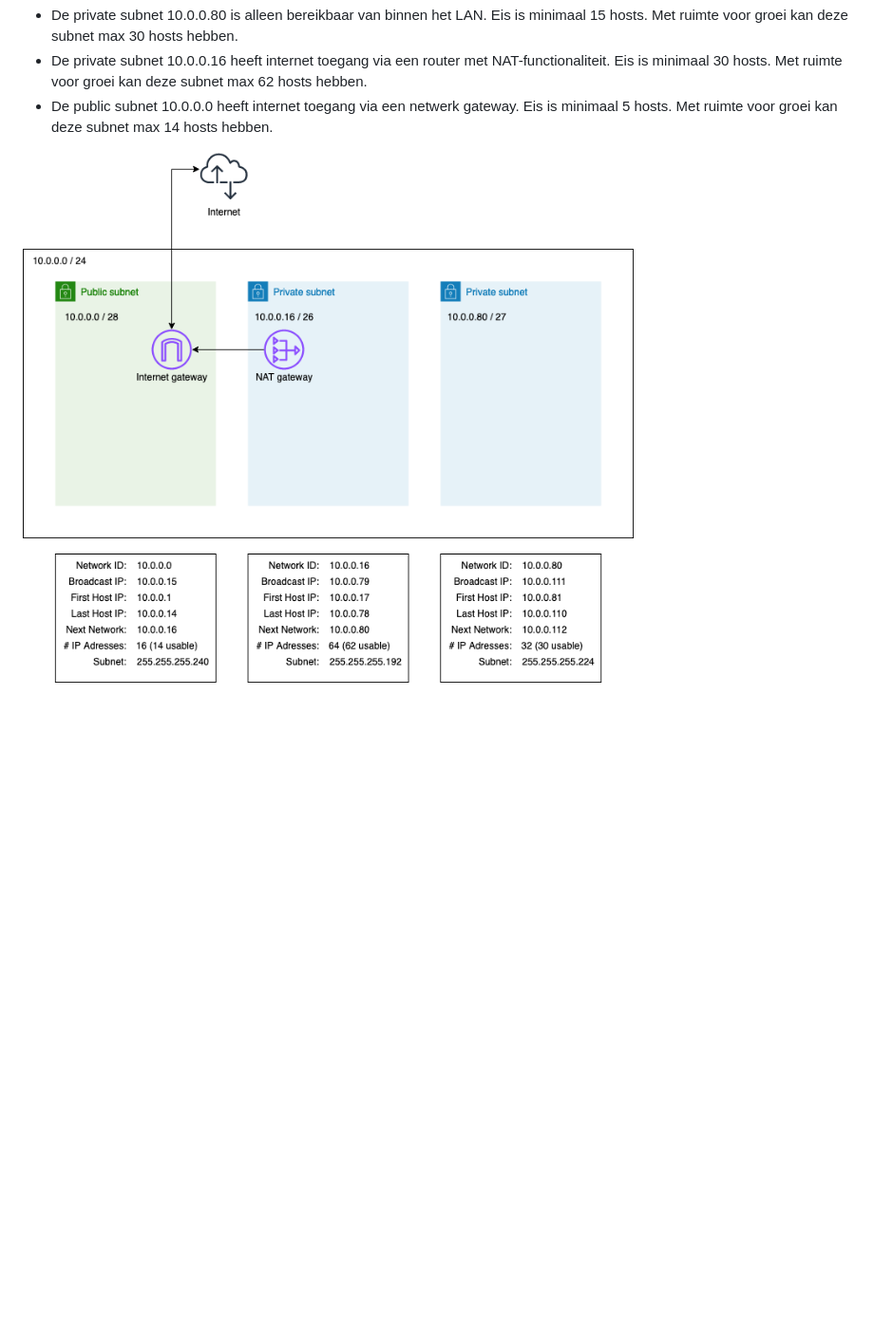
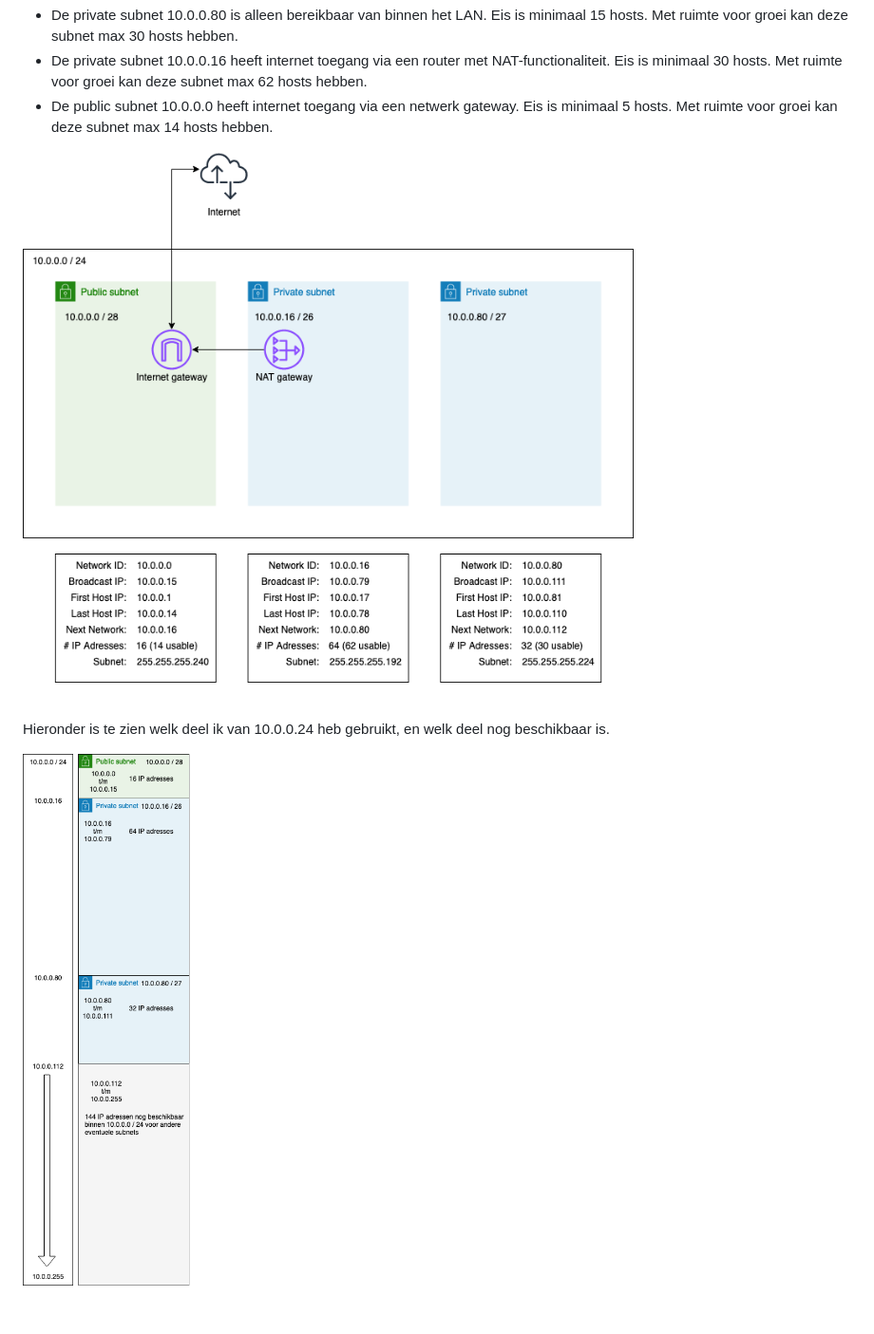
Before and after one commit to techgrounds/techgrounds-JarBanf, a Markdown page: 02_Networking/06_subnetting_doc.md, the part around the change. Shown: that part at 95% size. GitHub-like rendering; pictures changed too: 02_Networking/images/06_subnetting1-2.png (added); blank space fills up the shorter version.

```diff
--- a/02_Networking/06_subnetting_doc.md
+++ b/02_Networking/06_subnetting_doc.md
@@ -24,4 +24,8 @@ Hieronder zie je een visualisatie van mijn netwerkarchitectuur.
 - De private subnet 10.0.0.16 heeft internet toegang via een router met NAT-functionaliteit. Eis is minimaal 30 hosts. Met ruimte voor groei kan deze subnet max 62 hosts hebben.
 - De public subnet 10.0.0.0 heeft internet toegang via een netwerk gateway. Eis is minimaal 5 hosts. Met ruimte voor groei kan deze subnet max 14 hosts hebben.
 
-![netwerkarchitectuur](/02_Networking/images/06_subnetting1.png)<br><br>
+![netwerkarchitectuur](/02_Networking/images/06_subnetting1-1.png)<br><br>
+
+Hieronder is te zien welk deel ik van 10.0.0.24 heb gebruikt, en welk deel nog beschikbaar is.
+
+![netwerkarchitectuur](/02_Networking/images/06_subnetting1-2.png)<br><br>
```
Also changed, not shown: 02_Networking/images/06_subnetting1-1.png (renamed from 02_Networking/images/06_subnetting1.png).
